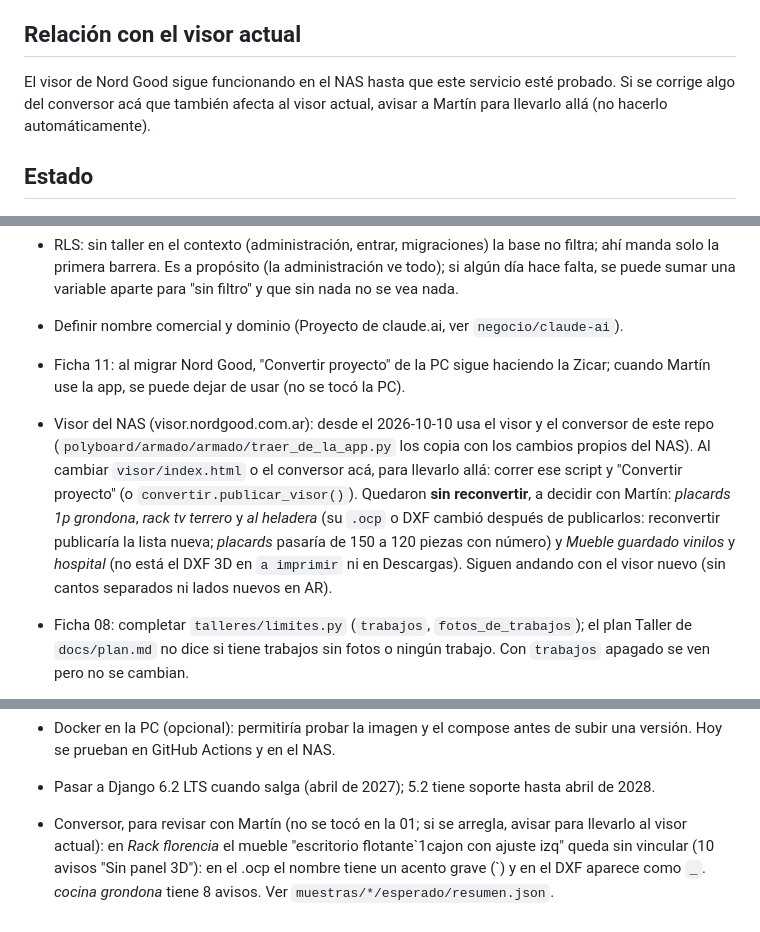
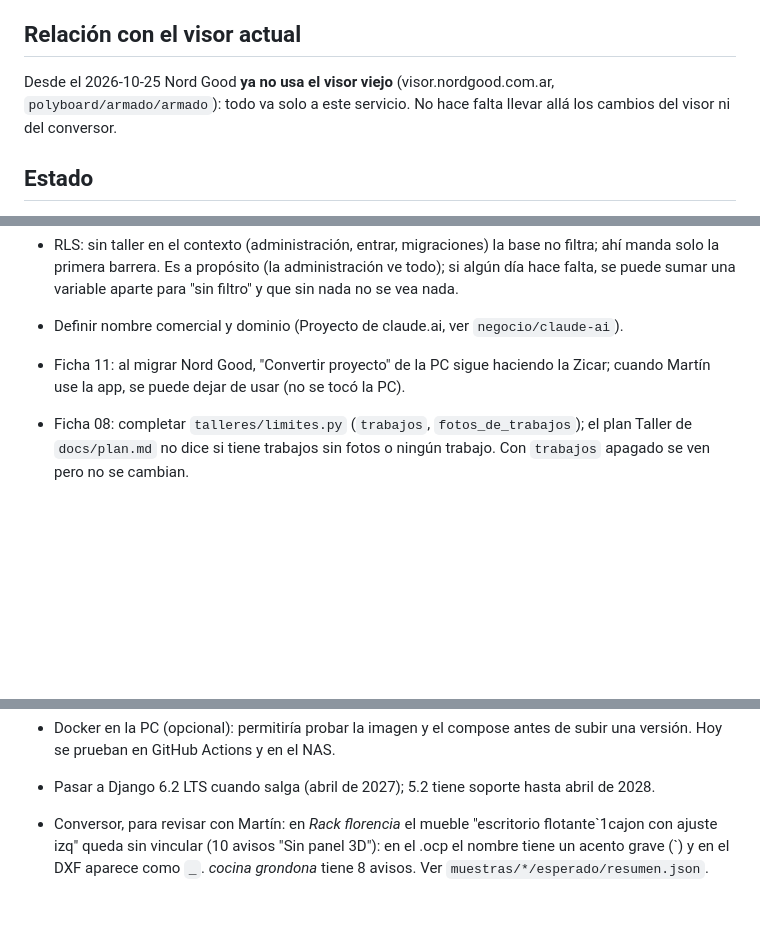
Before and after one commit to caciquemar/visor-saas, a Markdown page: CLAUDE.md, 3 parts joined by grey strips. GitHub-like rendering; blank space fills up the shorter version.

Commit message:
Documentación: Nord Good ya no usa el visor viejo
Co-Authored-By: Claude Opus 5.5 <noreply@anthropic.com>

```diff
--- a/CLAUDE.md
+++ b/CLAUDE.md
@@ -109,8 +109,8 @@ datos/            (no va a git) base SQLite, cola y archivos en desarrollo
 
 ## Relación con el visor actual
 
-El visor de Nord Good sigue funcionando en el NAS hasta que este servicio esté probado. Si se corrige algo del
-conversor acá que también afecta al visor actual, avisar a Martín para llevarlo allá (no hacerlo automáticamente).
+Desde el 2026-10-25 Nord Good **ya no usa el visor viejo** (visor.nordgood.com.ar, `polyboard/armado/armado`):
+todo va solo a este servicio. No hace falta llevar allá los cambios del visor ni del conversor.
 
 ## Estado
 
@@ -403,13 +403,6 @@ conversor acá que también afecta al visor actual, avisar a Martín para llevar
 - Definir nombre comercial y dominio (Proyecto de claude.ai, ver `negocio/claude-ai`).
 - Ficha 11: al migrar Nord Good, "Convertir proyecto" de la PC sigue haciendo la Zicar; cuando Martín use la app,
   se puede dejar de usar (no se tocó la PC).
-- Visor del NAS (visor.nordgood.com.ar): desde el 2026-10-10 usa el visor y el conversor de este repo
-  (`polyboard/armado/armado/traer_de_la_app.py` los copia con los cambios propios del NAS). Al cambiar
-  `visor/index.html` o el conversor acá, para llevarlo allá: correr ese script y "Convertir proyecto" (o
-  `convertir.publicar_visor()`). Quedaron **sin reconvertir**, a decidir con Martín: *placards 1p grondona*,
-  *rack tv terrero* y *al heladera* (su `.ocp` o DXF cambió después de publicarlos: reconvertir publicaría la lista
-  nueva; *placards* pasaría de 150 a 120 piezas con número) y *Mueble guardado vinilos* y *hospital* (no está el DXF
-  3D en `a imprimir` ni en Descargas). Siguen andando con el visor nuevo (sin cantos separados ni lados nuevos en AR).
 - Ficha 08: completar `talleres/limites.py` (`trabajos`, `fotos_de_trabajos`); el plan Taller de `docs/plan.md` no
   dice si tiene trabajos sin fotos o ningún trabajo. Con `trabajos` apagado se ven pero no se cambian.
 - Ficha 11: al pasar `trabajos.db` de Nord Good, `autor`/`asignado`/`*_por` son texto libre: hay que emparejarlos con
@@ -430,7 +423,7 @@ conversor acá que también afecta al visor actual, avisar a Martín para llevar
 - Docker en la PC (opcional): permitiría probar la imagen y el compose antes de subir una versión. Hoy se prueban en
   GitHub Actions y en el NAS.
 - Pasar a Django 6.2 LTS cuando salga (abril de 2027); 5.2 tiene soporte hasta abril de 2028.
-- Conversor, para revisar con Martín (no se tocó en la 01; si se arregla, avisar para llevarlo al visor actual):
+- Conversor, para revisar con Martín:
   en *Rack florencia* el mueble "escritorio flotante\`1cajon con ajuste izq" queda sin vincular (10 avisos "Sin
   panel 3D"): en el .ocp el nombre tiene un acento grave (\`) y en el DXF aparece como `_`. *cocina grondona*
   tiene 8 avisos. Ver `muestras/*/esperado/resumen.json`.
```
